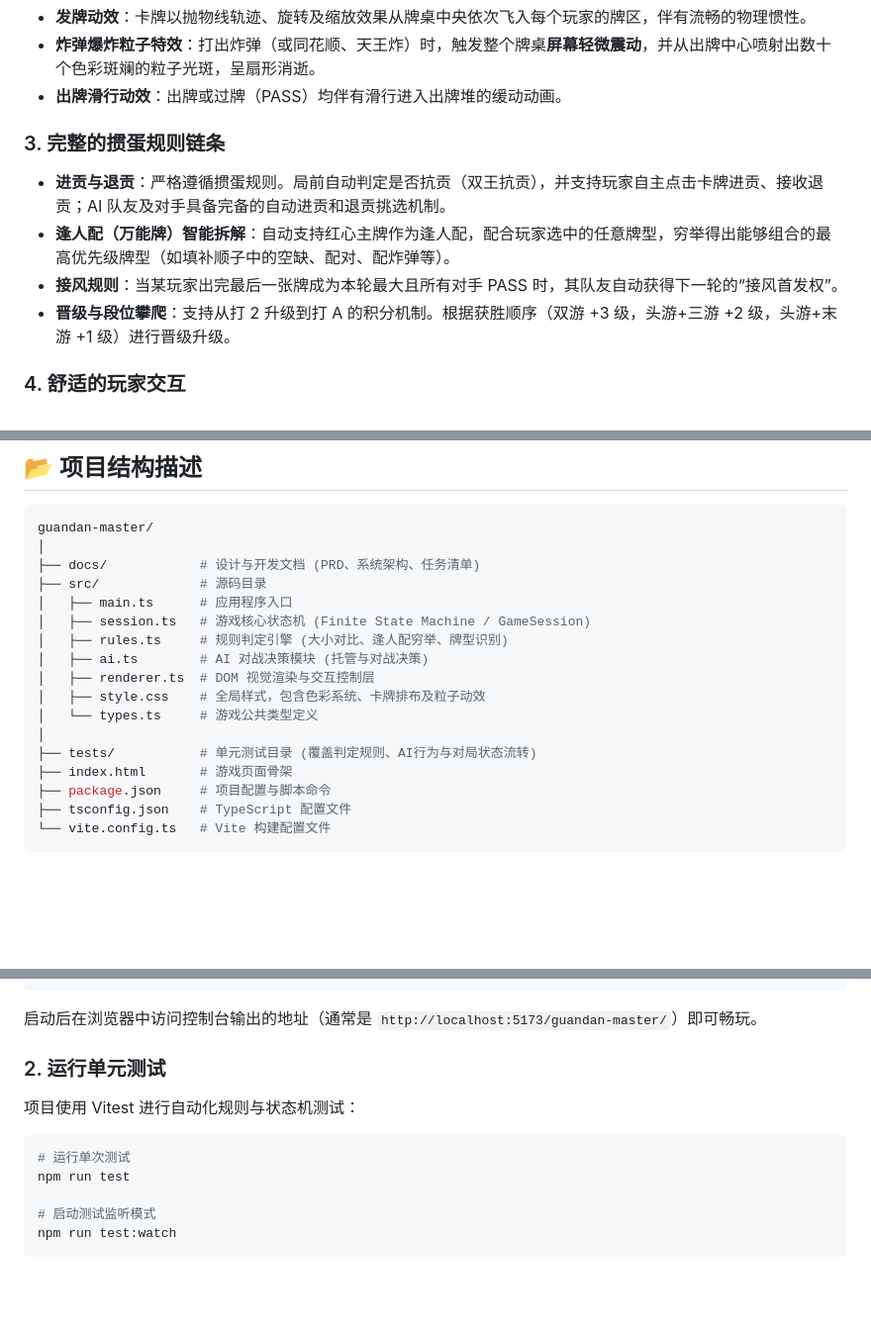
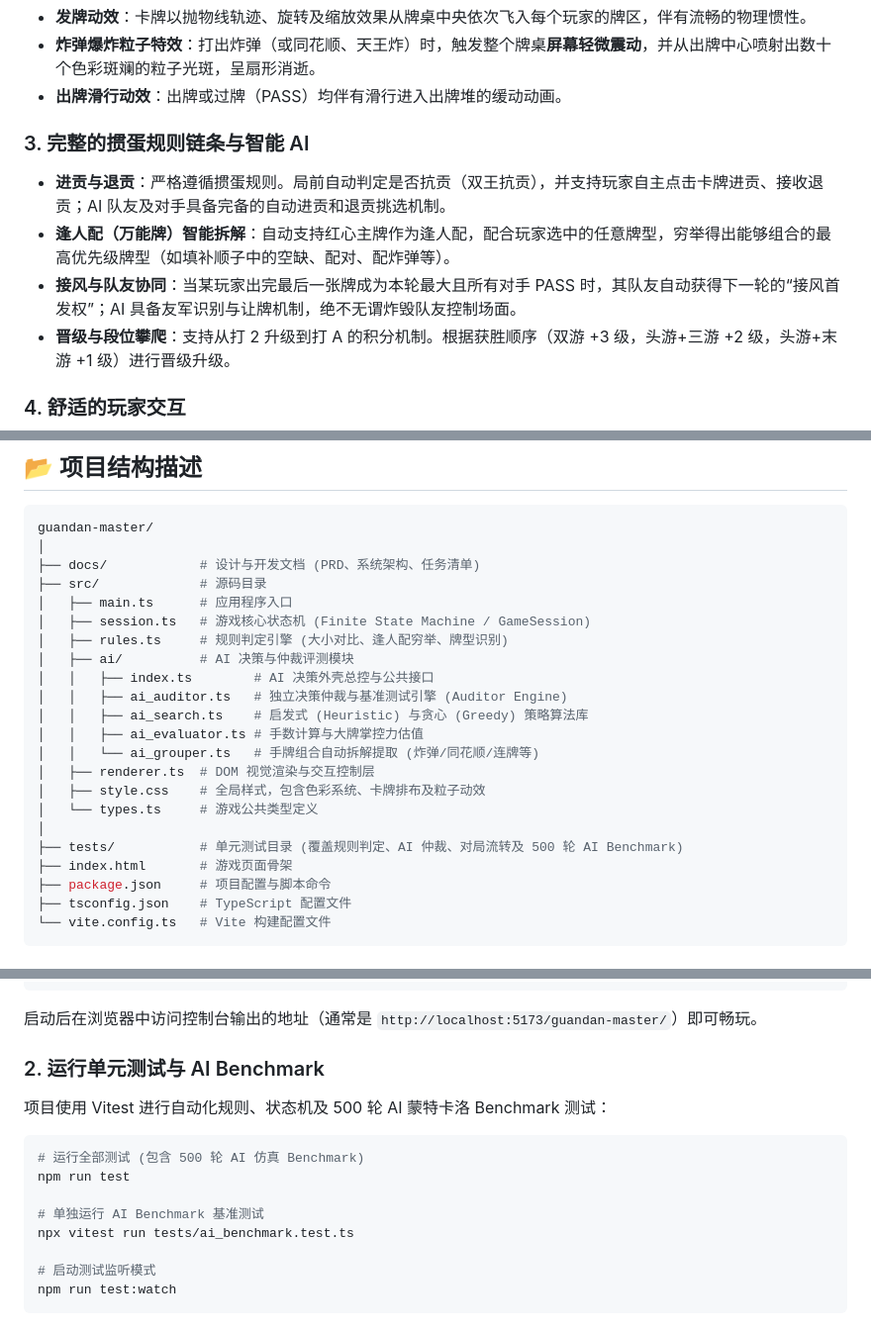
Before and after one commit to knight008848/guandan-master, a Markdown page: README.md, 3 parts joined by grey strips. Shown at 99% size. Rendered like a GitHub page; blank space fills up the shorter version.

Commit message:
docs: update README.md structure and benchmark guide

````diff
--- a/README.md
+++ b/README.md
@@ -19,10 +19,10 @@
 - **炸弹爆炸粒子特效**：打出炸弹（或同花顺、天王炸）时，触发整个牌桌**屏幕轻微震动**，并从出牌中心喷射出数十个色彩斑斓的粒子光斑，呈扇形消逝。
 - **出牌滑行动效**：出牌或过牌（PASS）均伴有滑行进入出牌堆的缓动动画。
 
-### 3. 完整的掼蛋规则链条
+### 3. 完整的掼蛋规则链条与智能 AI
 - **进贡与退贡**：严格遵循掼蛋规则。局前自动判定是否抗贡（双王抗贡），并支持玩家自主点击卡牌进贡、接收退贡；AI 队友及对手具备完备的自动进贡和退贡挑选机制。
 - **逢人配（万能牌）智能拆解**：自动支持红心主牌作为逢人配，配合玩家选中的任意牌型，穷举得出能够组合的最高优先级牌型（如填补顺子中的空缺、配对、配炸弹等）。
-- **接风规则**：当某玩家出完最后一张牌成为本轮最大且所有对手 PASS 时，其队友自动获得下一轮的“接风首发权”。
+- **接风与队友协同**：当某玩家出完最后一张牌成为本轮最大且所有对手 PASS 时，其队友自动获得下一轮的“接风首发权”；AI 具备友军识别与让牌机制，绝不无谓炸毁队友控制场面。
 - **晋级与段位攀爬**：支持从打 2 升级到打 A 的积分机制。根据获胜顺序（双游 +3 级，头游+三游 +2 级，头游+末游 +1 级）进行晋级升级。
 
 ### 4. 舒适的玩家交互
@@ -42,12 +42,17 @@ guandan-master/
 │   ├── main.ts      # 应用程序入口
 │   ├── session.ts   # 游戏核心状态机 (Finite State Machine / GameSession)
 │   ├── rules.ts     # 规则判定引擎 (大小对比、逢人配穷举、牌型识别)
-│   ├── ai.ts        # AI 对战决策模块 (托管与对战决策)
+│   ├── ai/          # AI 决策与仲裁评测模块
+│   │   ├── index.ts        # AI 决策外壳总控与公共接口
+│   │   ├── ai_auditor.ts   # 独立决策仲裁与基准测试引擎 (Auditor Engine)
+│   │   ├── ai_search.ts    # 启发式 (Heuristic) 与贪心 (Greedy) 策略算法库
+│   │   ├── ai_evaluator.ts # 手数计算与大牌掌控力估值
+│   │   └── ai_grouper.ts   # 手牌组合自动拆解提取 (炸弹/同花顺/连牌等)
 │   ├── renderer.ts  # DOM 视觉渲染与交互控制层
 │   ├── style.css    # 全局样式，包含色彩系统、卡牌排布及粒子动效
 │   └── types.ts     # 游戏公共类型定义
 │
-├── tests/           # 单元测试目录 (覆盖判定规则、AI行为与对局状态流转)
+├── tests/           # 单元测试目录 (覆盖规则判定、AI 仲裁、对局流转及 500 轮 AI Benchmark)
 ├── index.html       # 游戏页面骨架
 ├── package.json     # 项目配置与脚本命令
 ├── tsconfig.json    # TypeScript 配置文件
@@ -71,11 +76,14 @@ npm run dev
 ```
 启动后在浏览器中访问控制台输出的地址（通常是 `http://localhost:5173/guandan-master/`）即可畅玩。
 
-### 2. 运行单元测试
-项目使用 Vitest 进行自动化规则与状态机测试：
+### 2. 运行单元测试与 AI Benchmark
+项目使用 Vitest 进行自动化规则、状态机及 500 轮 AI 蒙特卡洛 Benchmark 测试：
 ```bash
-# 运行单次测试
+# 运行全部测试 (包含 500 轮 AI 仿真 Benchmark)
 npm run test
+
+# 单独运行 AI Benchmark 基准测试
+npx vitest run tests/ai_benchmark.test.ts
 
 # 启动测试监听模式
 npm run test:watch
````
